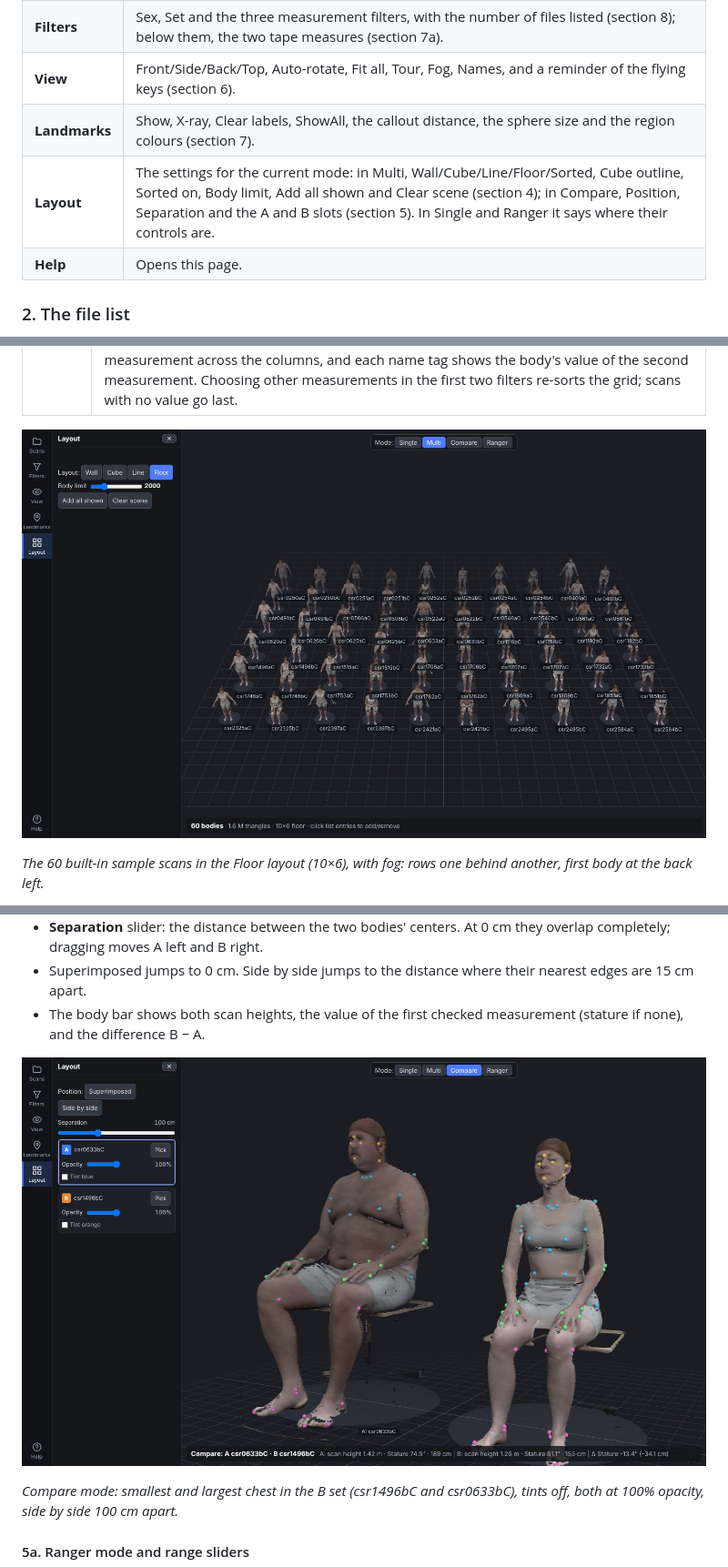
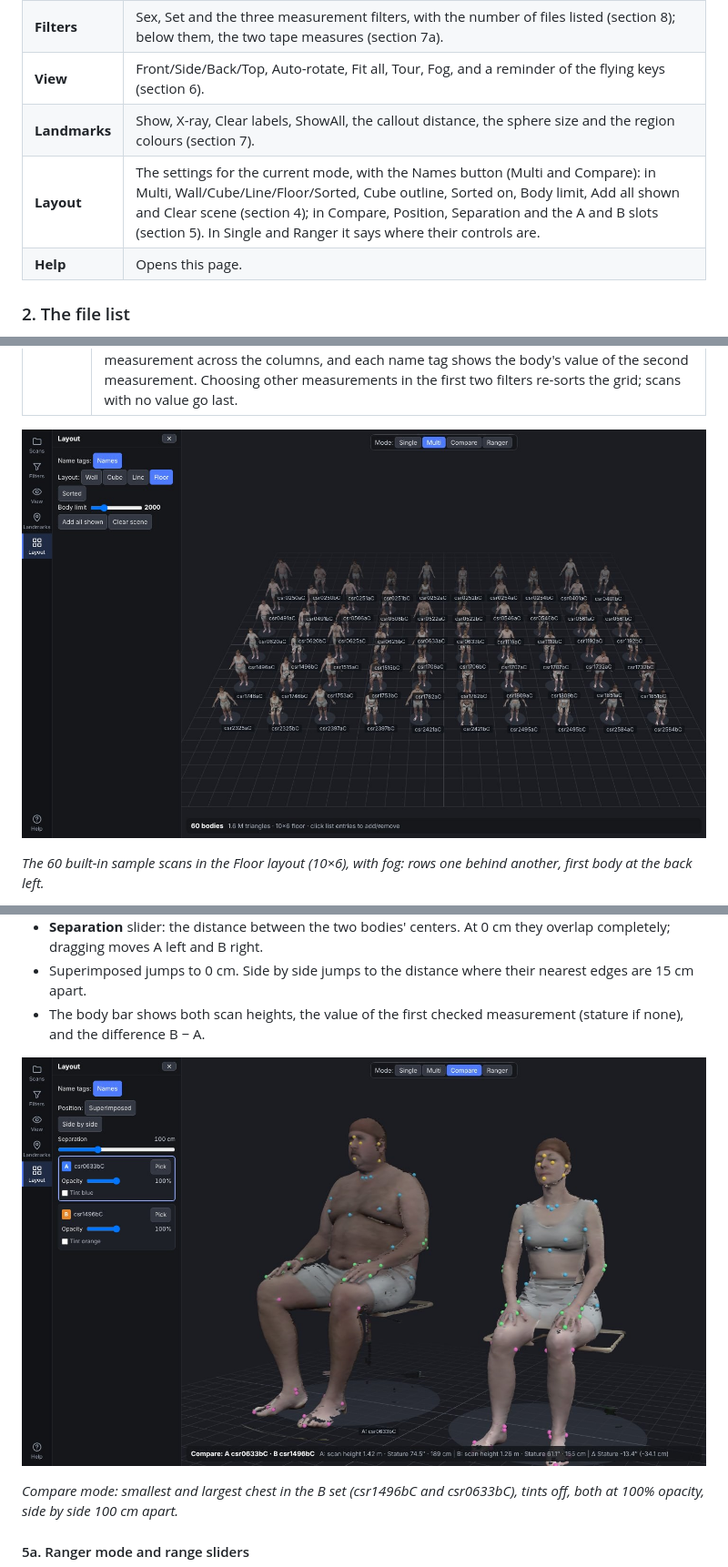
Before and after one commit to sressler/BodyBrowser, a Markdown page: README.md, 3 parts joined by grey strips. Shown at 91% size. Rendered like a GitHub page; pictures changed too: docs/images/help_compare.jpg, docs/images/help_floor.jpg.

Commit message:
Names button moved to the Layout panel

```diff
--- a/README.md
+++ b/README.md
@@ -122,9 +122,9 @@ The 3D view fills most of the window. Around it are three things:
 | --- | --- |
 | **Scans** | The title; Add folder… Add files… Clear Load sample set; **Show: All / PLY / GLB**; Download 1st selected and, in Single mode, Repair; the name filter box and the file list (section 2). |
 | **Filters** | Sex, Set and the three measurement filters, with the number of files listed (section 8); below them, the two tape measures (section 7a). |
-| **View** | Front/Side/Back/Top, Auto-rotate, Fit all, Tour, Fog, Names, and a reminder of the flying keys (section 6). |
+| **View** | Front/Side/Back/Top, Auto-rotate, Fit all, Tour, Fog, and a reminder of the flying keys (section 6). |
 | **Landmarks** | Show, X-ray, Clear labels, ShowAll, the callout distance, the sphere size and the region colours (section 7). |
-| **Layout** | The settings for the current mode: in Multi, Wall/Cube/Line/Floor/Sorted, Cube outline, Sorted on, Body limit, Add all shown and Clear scene (section 4); in Compare, Position, Separation and the A and B slots (section 5). In Single and Ranger it says where their controls are. |
+| **Layout** | The settings for the current mode, with the Names button (Multi and Compare): in Multi, Wall/Cube/Line/Floor/Sorted, Cube outline, Sorted on, Body limit, Add all shown and Clear scene (section 4); in Compare, Position, Separation and the A and B slots (section 5). In Single and Ranger it says where their controls are. |
 | **Help** | Opens this page. |
 
 ### 2. The file list
```
Also changed, not shown: other parts of README.md (+1 -1 lines), 4 other files.
